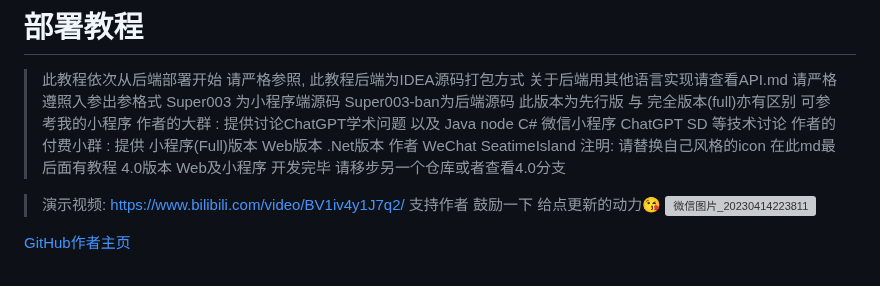
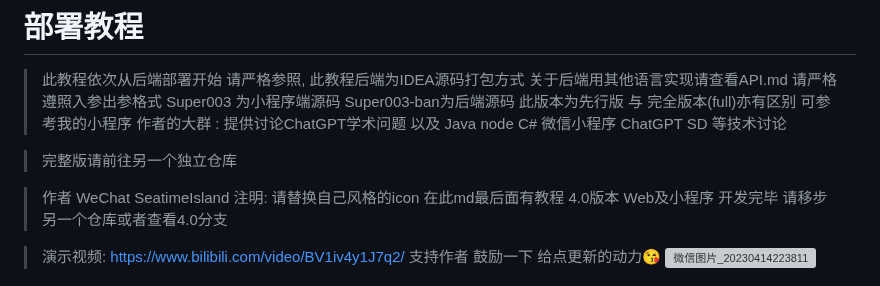
Before and after one commit to dulaiduwang003/TS-GPT, a Markdown page: README.md, the part around the change. GitHub-like rendering; grey boxes are pictures that could not be loaded.

```diff
--- a/README.md
+++ b/README.md
@@ -5,7 +5,9 @@
 > Super003 为小程序端源码 Super003-ban为后端源码
 > 此版本为先行版 与 完全版本(full)亦有区别 可参考我的小程序
 > 作者的大群 : 提供讨论ChatGPT学术问题 以及 Java node C# 微信小程序 ChatGPT SD 等技术讨论
-> 作者的付费小群 : 提供 小程序(Full)版本 Web版本 .Net版本
+
+> 完整版请前往另一个独立仓库
+
 > 作者 WeChat SeatimeIsland
 > 注明: 请替换自己风格的icon 在此md最后面有教程
 > 4.0版本 Web及小程序 开发完毕 请移步另一个仓库或者查看4.0分支
```
